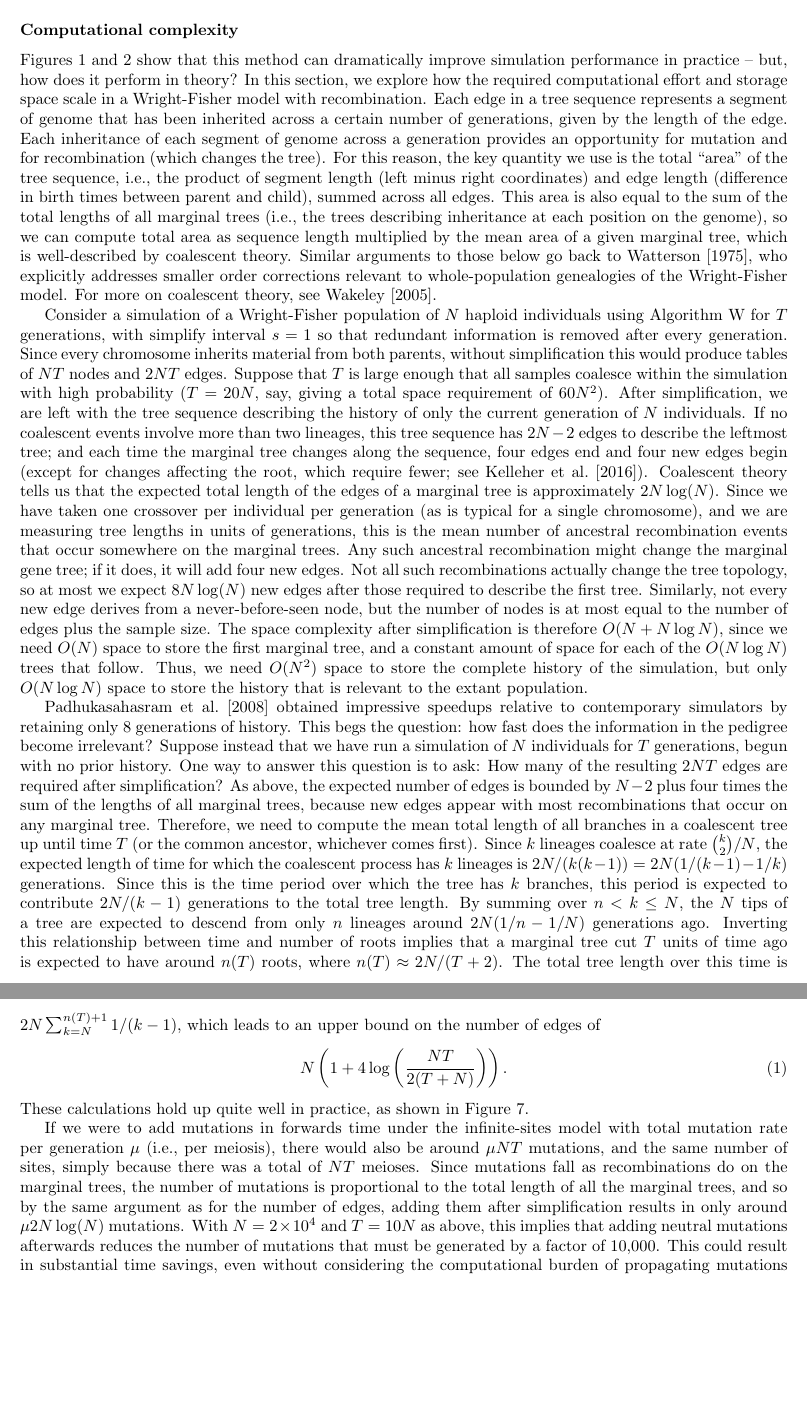
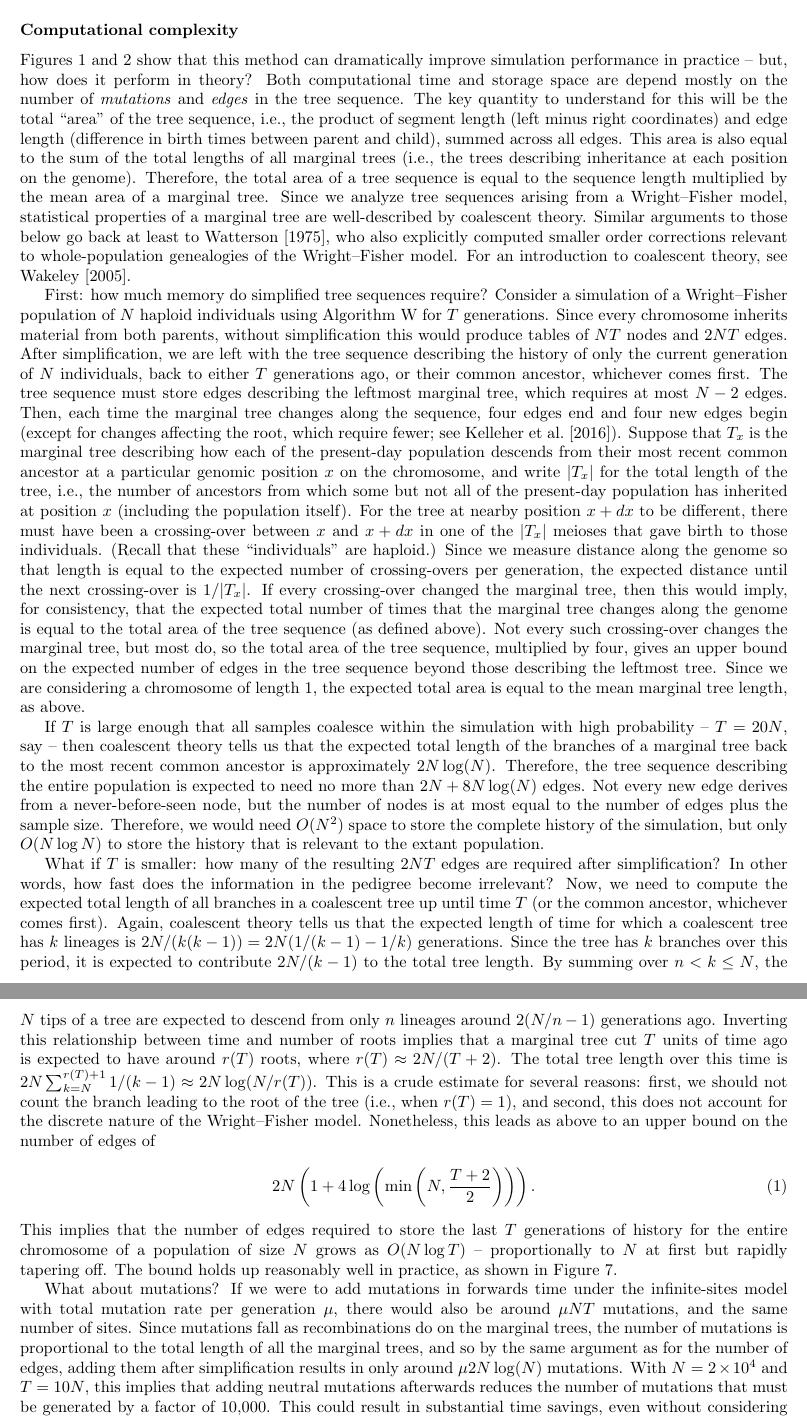
Before and after one commit to petrelharp/ftprime_ms, a LaTeX paper (forwards_paper.tex): two parts of pages 13 and 14 of 27, joined at a grey line, cut so that both start at the same text, the shorter picture padded with empty space. Compiled offline with pdfLaTeX.

Commit message:
rewrite of coal stuff

```diff
--- a/forwards_paper.tex
+++ b/forwards_paper.tex
@@ -816,109 +816,138 @@ Thus, there is a memory-versus-speed tradeoff
 %%%%%%%%%%%%
 \subsubsection*{Computational complexity}
 
-% I may need to cite my student's t-shirt for the following line.
+% I may need to cite my student's t-shirt for the following line:
+%  "that's all very good in practice, but how does it hold up in theory?"
 Figures \ref{fig:runtimes_selection} and \ref{fig:relative_speedup_selection} show that this method
 can dramatically improve simulation performance in practice --
 but, how does it perform in theory?
 % The simulation results shown in Figures \ref{fig:runtimes_selection} and \ref{fig:relative_speedup_selection} show that
 % pedigree tracking greatly speeds up forward-time simulations.  Further, the run times with pedigree tracking become
 % near-linear in $\rho$ (Figure \ref{fig:runtimes_selection}).
-In this section, we explore how the required computational effort and storage space scale
-in a Wright-Fisher model with recombination.
-Each edge in a tree sequence represents a segment of genome
-that has been inherited across a certain number of generations, given by the length of the edge.
-Each inheritance of each segment of genome across a generation
-provides an opportunity for mutation and for recombination (which changes the tree).
-For this reason, the key quantity we use is the total ``area'' of the tree sequence,
+Both computational time and storage space are depend mostly
+on the number of \emph{mutations} and \emph{edges} in the tree sequence.
+% Each edge represents a segment of genome
+% that has been inherited across a number of generations equal to the length of the edge.
+% Each of these generations provided
+% an opportunity for mutation and for recombination
+% (which changes the tree, thus usually introducing a new edge).
+% For this reason,
+The key quantity to understand for this will be the total ``area'' of the tree sequence,
 i.e., the product of segment length (left minus right coordinates)
 and edge length (difference in birth times between parent and child),
 summed across all edges.
 This area is also equal to the sum of the total lengths of all marginal trees
-(i.e., the trees describing inheritance at each position on the genome),
-so we can compute total area as sequence length
-multiplied by the mean area of a given marginal tree,
-which is well-described by coalescent theory.
-Similar arguments to those below go back to \citet{watterson1975number},
-who explicitly addresses smaller order corrections relevant to whole-population genealogies
-of the Wright-Fisher model.
-For more on coalescent theory, see \citet{wakeley2005coalescent}.
+(i.e., the trees describing inheritance at each position on the genome).
+Therefore, the total area of a tree sequence is equal to the sequence length
+multiplied by the mean area of a marginal tree.
+Since we analyze tree sequences arising from a Wright--Fisher model,
+statistical properties of a marginal tree are well-described by coalescent theory.
+Similar arguments to those below go back at least to \citet{watterson1975number},
+who also explicitly computed smaller order corrections relevant to whole-population genealogies
+of the Wright--Fisher model.
+For an introduction to coalescent theory, see \citet{wakeley2005coalescent}.
 
 
 %% Memory reduction thanks to simplification
-Consider a simulation of a Wright-Fisher population of $N$ haploid individuals
-using Algorithm~\algref{W} for $T$ generations,
-with simplify interval $s = 1$ so that redundant information is removed after every generation.
+First: how much memory do simplified tree sequences require?
+Consider a simulation of a Wright--Fisher population of $N$ haploid individuals
+using Algorithm~\algref{W} for $T$ generations.
 Since every chromosome inherits material from both parents,
 without simplification this would produce tables of
 $NT$ nodes and $2NT$ edges.
-Suppose that $T$ is large enough that all samples coalesce within the simulation with high probability
-($T = 20N$, say, giving a total space requirement of $60N^2$).
 After simplification, we are left with the tree sequence describing the history
-of only the current generation of $N$ individuals.
-If no coalescent events involve more than two lineages, this tree sequence has $2N-2$ edges to describe the leftmost tree;
-and each time the marginal tree changes along the sequence,
+of only the current generation of $N$ individuals, back to either $T$ generations ago,
+or their common ancestor, whichever comes first.
+The tree sequence must store edges describing the leftmost marginal tree,
+which requires at most $N-2$ edges.
+Then, each time the marginal tree changes along the sequence,
 four edges end and four new edges begin
 (except for changes affecting the root, which require fewer; see \citet{kelleher2016efficient}).
-Coalescent theory tells us that
-the expected total length of the edges of a marginal tree is approximately $2N\log(N)$.
-Since we have taken one crossover per individual per generation (as is typical for a single chromosome),
-and we are measuring tree lengths in units of generations,
-this is the mean number of ancestral recombination events that occur somewhere on the marginal trees.
-Any such ancestral recombination might change the marginal gene tree;
-if it does, it will add four new edges.
-Not all such recombinations actually change the tree topology,
-so at most we expect $8N\log(N)$ new edges after those required to describe the first tree.
-Similarly, not every new edge derives from a never-before-seen node,
+Suppose that $T_x$ is the marginal tree describing how each of the present-day population
+descends from their most recent common ancestor
+at a particular genomic position $x$ on the chromosome,
+and write $|T_x|$ for the total length of the tree,
+i.e., the number of ancestors
+from which some but not all of the present-day population has inherited at position $x$
+(including the population itself).
+For the tree at nearby position $x + dx$ to be different,
+there must have been a crossing-over between $x$ and $x + dx$
+in one of the $|T_x|$ meioses that gave birth to those individuals.
+(Recall that these ``individuals'' are haploid.)
+Since we measure distance along the genome
+so that length is equal to the expected number of crossing-overs per generation,
+the expected distance until the next crossing-over is $1/|T_x|$.
+If every crossing-over changed the marginal tree,
+then this would imply, for consistency,
+that the expected total number of times that the marginal tree changes along the genome
+is equal to the total area of the tree sequence (as defined above).
+Not every such crossing-over changes the marginal tree, but most do,
+so the total area of the tree sequence,
+multiplied by four,
+gives an upper bound on the expected number of edges in the tree sequence
+beyond those describing the leftmost tree.
+Since we are considering a chromosome of length 1,
+the expected total area is equal to the mean marginal tree length, as above.
+
+If $T$ is large enough that all samples coalesce within the simulation with high probability
+-- $T = 20N$, say --
+then coalescent theory tells us that
+the expected total length of the branches of a marginal tree back to the most recent common ancestor
+is approximately $2N\log(N)$.
+Therefore, the tree sequence describing the entire population
+is expected to need no more than $2N + 8N\log(N)$ edges.
+Not every new edge derives from a never-before-seen node,
 but the number of nodes is at most equal to the number of edges plus the sample size.
-The space complexity after simplification is therefore $O(N + N\log N)$, since
-we need $O(N)$ space to store the first marginal tree, and a constant amount of space
-for each of the $O(N \log N)$ trees that follow. Thus, we need $O(N^2)$ space
-to store the complete history of the simulation, but only $O(N \log N)$ % $O(N + N \log N)$
-space to store the history that is relevant to the extant population.
+Therefore,
+we would need $O(N^2)$ space to store the complete history of the simulation,
+but only $O(N \log N)$ % $O(N + N \log N)$
+to store the history that is relevant to the extant population.
+
 
 %% Progressive memory reduction as a function of T
-\citet{padhukasahasram2008exploring} obtained impressive speedups relative to contemporary simulators
-by retaining only 8 generations of history.
-This begs the question: how fast does the information in the pedigree become irrelevant?
-Suppose instead that we have run a simulation of $N$ individuals for $T$ generations,
-begun with no prior history.
-One way to answer this question is to ask:
-How many of the resulting $2NT$ edges are required after simplification?
-As above, the expected number of edges is bounded by $N-2$
-plus four times the sum of the lengths of all marginal trees,
-because new edges appear with most recombinations that occur on any marginal tree.
-Therefore, we need to compute the mean total length of all branches in a coalescent tree
+What if $T$ is smaller:
+how many of the resulting $2NT$ edges are required after simplification?
+In other words, how fast does the information in the pedigree become irrelevant?
+% \citet{padhukasahasram2008exploring} obtained impressive speedups relative to contemporary simulators
+% by retaining only 8 generations of history.
+% This begs the question: how fast does the information in the pedigree become irrelevant?
+Now, we need to compute the expected total length of all branches in a coalescent tree
 up until time $T$ (or the common ancestor, whichever comes first).
-Since $k$ lineages coalesce at rate $\binom{k}{2}/N$,
-the expected length of time for which the coalescent process has $k$ lineages is
-$2N/(k(k-1)) = 2N(1/(k-1) - 1/k)$ generations.
-Since this is the time period over which the tree has $k$ branches,
-this period is expected to contribute $2N/(k-1)$ generations to the total tree length.
+Again, coalescent theory tells us that
+the expected length of time for which a coalescent tree has $k$ lineages
+is $2N/(k(k-1)) = 2N(1/(k-1) - 1/k)$ generations.
+Since the tree has $k$ branches over this period,
+it is expected to contribute $2N/(k-1)$ to the total tree length.
 By summing over $n < k \le N$,
 the $N$ tips of a tree are expected to descend from only $n$ lineages
-around $2N(1/n - 1/N)$ generations ago.
+around $2(N/n - 1)$ generations ago.
 Inverting this relationship between time and number of roots
 implies that a marginal tree cut $T$ units of time ago
 % since 2N(1/n - 1/N) = 2(N/n-1) = T implies
 %    N/n = (T+2)/2 and so n = 2N/(T+2)
-is expected to have around $n(T)$ roots, where $n(T) \approx 2N/(T+2)$.
+is expected to have around $r(T)$ roots, where $r(T) \approx 2N/(T+2)$.
 The total tree length over this time is
-$2N \sum_{k=N}^{n(T)+1} 1/(k-1)$, which
-% is approximately
+$2N \sum_{k=N}^{r(T)+1} 1/(k-1) \approx 2 N \log(N/r(T))$.
+This is a crude estimate for several reasons:
+first, we should not count the branch leading to the root of the tree (i.e., when $r(T)=1$),
+and second, this does not account for the discrete nature of the Wright--Fisher model.
+% which is approximately
 % \begin{align*}
-%     2 N \left\{ \log(N-1) - \log(n(T)) \} = 2 N \log( ((T+2)(N-1))/2N ) \approx 2 N \log( (T+2)/2 )
+%     2N - 2 + 8 N \left\{ \log(N-1) - \log(r(T)) \}
+%        = 2N - 2 + 8 N \log( (T+2)(N-1)/2N )
+%        \approx 2 N (1 + 4 \log( (T+2)/2 ))
 % \end{align*}
-leads to an upper bound on the number of edges of
+Nonetheless, this leads as above to an upper bound on the number of edges of
 \begin{align}
     \label{eqn:edge_bound}
-    N \left( 1 + 4 \log\left( \frac{NT}{2(T + N)} \right)\right) .
+    2 N \left( 1 + 4 \log\left( \min\left(N, \frac{T+2}{2}\right) \right)\right) .
 \end{align}
-These calculations hold up quite well in practice,
+This implies that the number of edges required to store the last $T$ generations
+of history for the entire chromosome of a population of size $N$
+grows as $O(N \log T)$ -- proportionally to $N$ at first but rapidly tapering off.
+The bound holds up reasonably well in practice,
 as shown in Figure~\ref{fig:simplify_complexity}.
-% by comparison to
-% the number of edges actually required for 50 independent Wright--Fisher simulations,
-% as a function of time (obtained from Algorithm~\algref{W} with $s=1$)
-% is shown in Figure~\ref{fig:simplify_complexity}, compared to this prediction.
+
 
 \begin{figure}
     \begin{center}
@@ -946,15 +975,16 @@ as shown in Figure~\ref{fig:simplify_complexity}.
 \end{figure}
 
 %% Above was edges; same holds for memory usage savings due to mutations
+What about mutations?
 If we were to add mutations in forwards time
-under the infinite-sites model with total mutation rate per generation $\mu$ (i.e., per meiosis),
-there would also be around $\mu NT$ mutations, and the same number of sites,
-simply because there was a total of $NT$ meioses.
+under the infinite-sites model with total mutation rate per generation $\mu$,
+there would also be around $\mu N T$ mutations, and the same number of sites.
+% simply because there was a total of $N T$ meioses.
 Since mutations fall as recombinations do on the marginal trees,
 the number of mutations is proportional to the total length of all the marginal trees,
 and so by the same argument as for the number of edges,
 adding them after simplification results in only around $\mu 2 N \log(N)$ mutations.
-With $N=2 \times 10^4$ and $T=10N$ as above,
+With $N=2 \times 10^4$ and $T=10N$,
 this implies that adding neutral mutations afterwards reduces the number of mutations that must be generated
 by a factor of 10,000.
 This could result in substantial time savings,
```
Also changed, not shown: sims/simplify-results.pdf, 1 other file.
